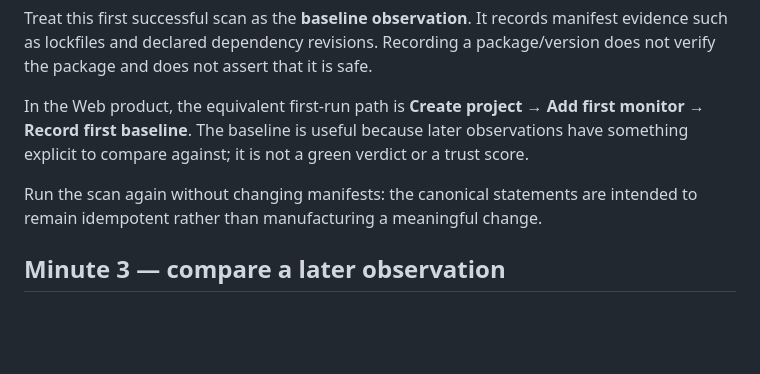
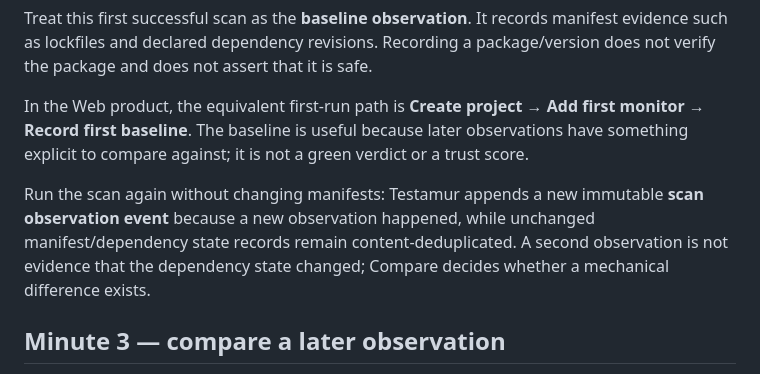
Before and after one commit to Constanteer/testamur, a Markdown page: docs/TESTAMUR_5_MINUTE_QUICKSTART.md, the part around the change. Rendered like a GitHub page; blank space fills up the shorter version.

Commit message:
Clarify immutable scan observation semantics

```diff
--- a/docs/TESTAMUR_5_MINUTE_QUICKSTART.md
+++ b/docs/TESTAMUR_5_MINUTE_QUICKSTART.md
@@ -46,7 +46,7 @@ Treat this first successful scan as the **baseline observation**. It records man
 
 In the Web product, the equivalent first-run path is **Create project → Add first monitor → Record first baseline**. The baseline is useful because later observations have something explicit to compare against; it is not a green verdict or a trust score.
 
-Run the scan again without changing manifests: the canonical statements are intended to remain idempotent rather than manufacturing a meaningful change.
+Run the scan again without changing manifests: Testamur appends a new immutable **scan observation event** because a new observation happened, while unchanged manifest/dependency state records remain content-deduplicated. A second observation is not evidence that the dependency state changed; Compare decides whether a mechanical difference exists.
 
 ## Minute 3 — compare a later observation
 
```
